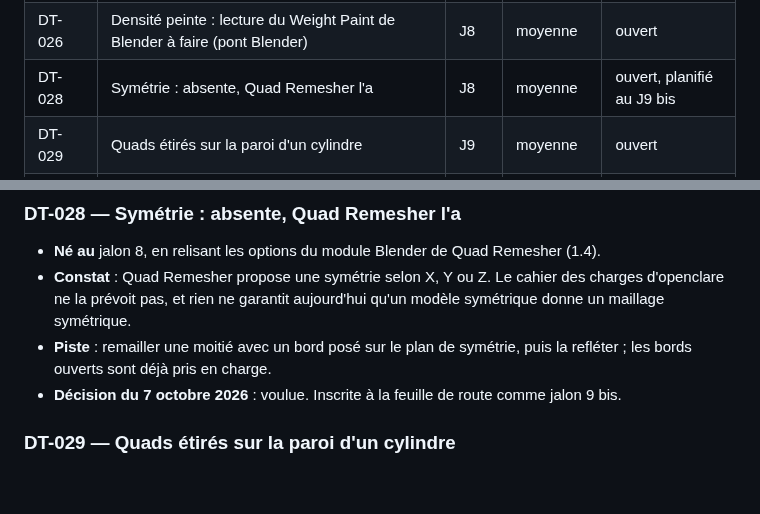
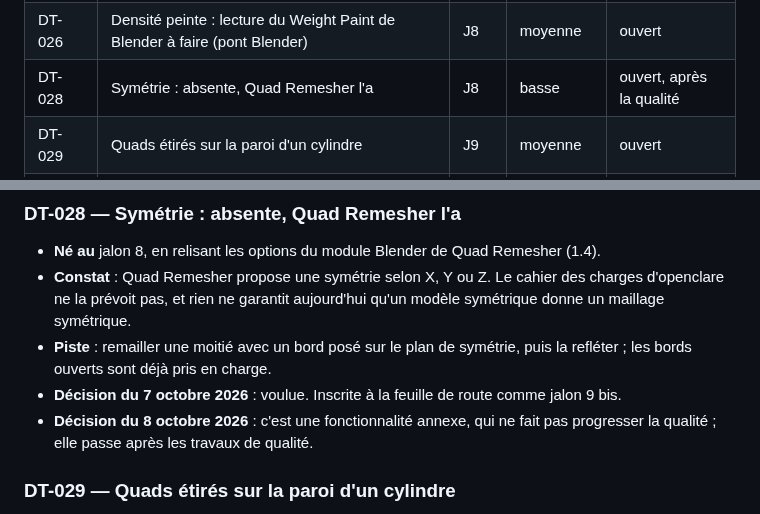
Before and after one commit to marcgardent/openclare, a Markdown page: BACKLOG.md, 2 parts joined by grey strips. Rendered like a GitHub page; blank space fills up the shorter version.

```diff
--- a/BACKLOG.md
+++ b/BACKLOG.md
@@ -40,7 +40,7 @@ la qualité ou la robustesse hors du corpus ; *basse* = propreté, confort, gara
 | DT-024 | Courbes guides (rang 4) non commencées | J8 | moyenne | ouvert (réduit au J8) |
 | DT-025 | Densité : portée des singularités et lecture de la courbure encore à l'échelle nominale | J8 | basse | ouvert |
 | DT-026 | Densité peinte : lecture du Weight Paint de Blender à faire (pont Blender) | J8 | moyenne | ouvert |
-| DT-028 | Symétrie : absente, Quad Remesher l'a | J8 | moyenne | ouvert, planifié au J9 bis |
+| DT-028 | Symétrie : absente, Quad Remesher l'a | J8 | basse | ouvert, après la qualité |
 | DT-029 | Quads étirés sur la paroi d'un cylindre | J9 | moyenne | ouvert |
 | DT-030 | Chaîne par patchs (QuadWild) non écrite | J9 | basse | ouvert |
 | DT-031 | Triangles d'aire quasi nulle laissés par le prétraitement | J9 | moyenne | ouvert |
@@ -339,6 +339,8 @@ la qualité ou la robustesse hors du corpus ; *basse* = propreté, confort, gara
 - **Piste** : remailler une moitié avec un bord posé sur le plan de symétrie, puis la refléter ;
   les bords ouverts sont déjà pris en charge.
 - **Décision du 7 octobre 2026** : voulue. Inscrite à la feuille de route comme jalon 9 bis.
+- **Décision du 8 octobre 2026** : c'est une fonctionnalité annexe, qui ne fait pas progresser
+  la qualité ; elle passe après les travaux de qualité.
 
 ### DT-029 — Quads étirés sur la paroi d'un cylindre
 
```
Also changed, not shown: ALGORITHME.md (+3 -1 lines).
